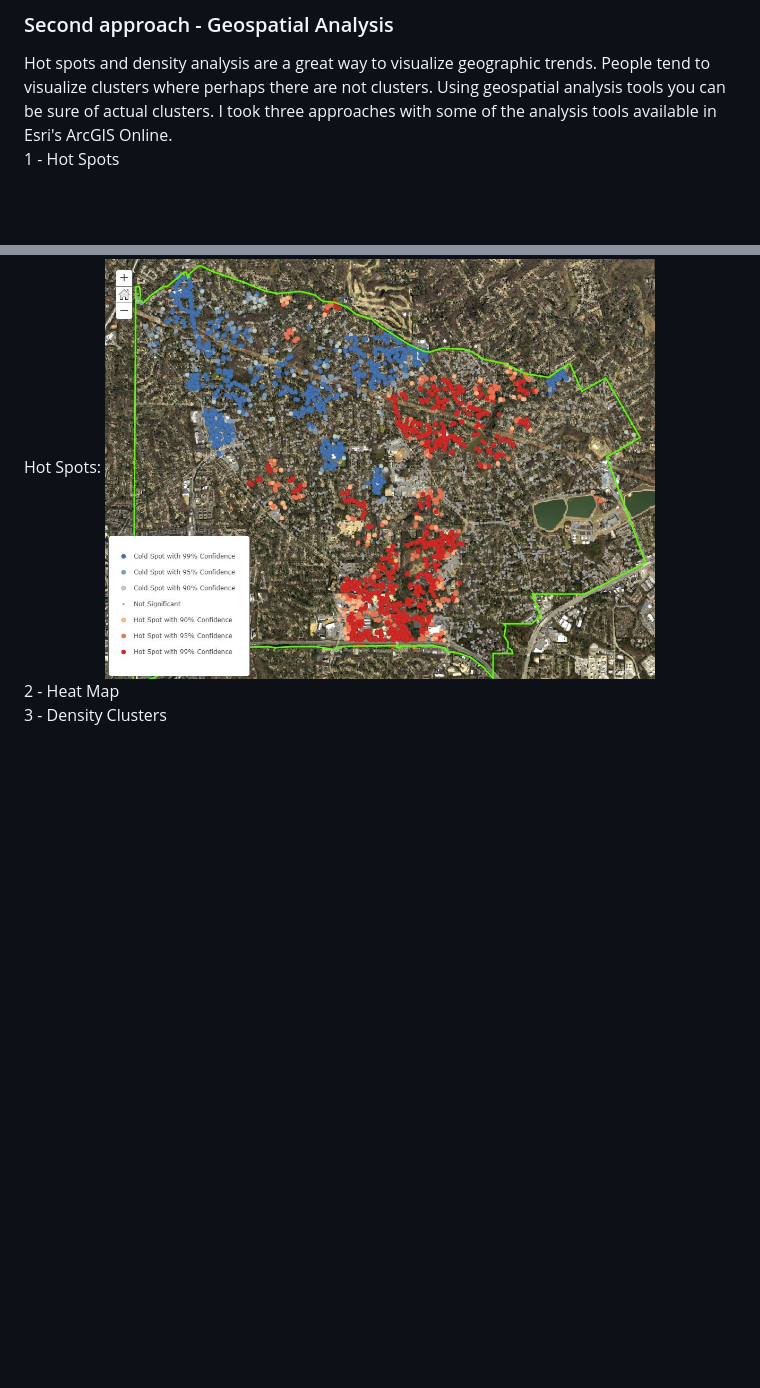
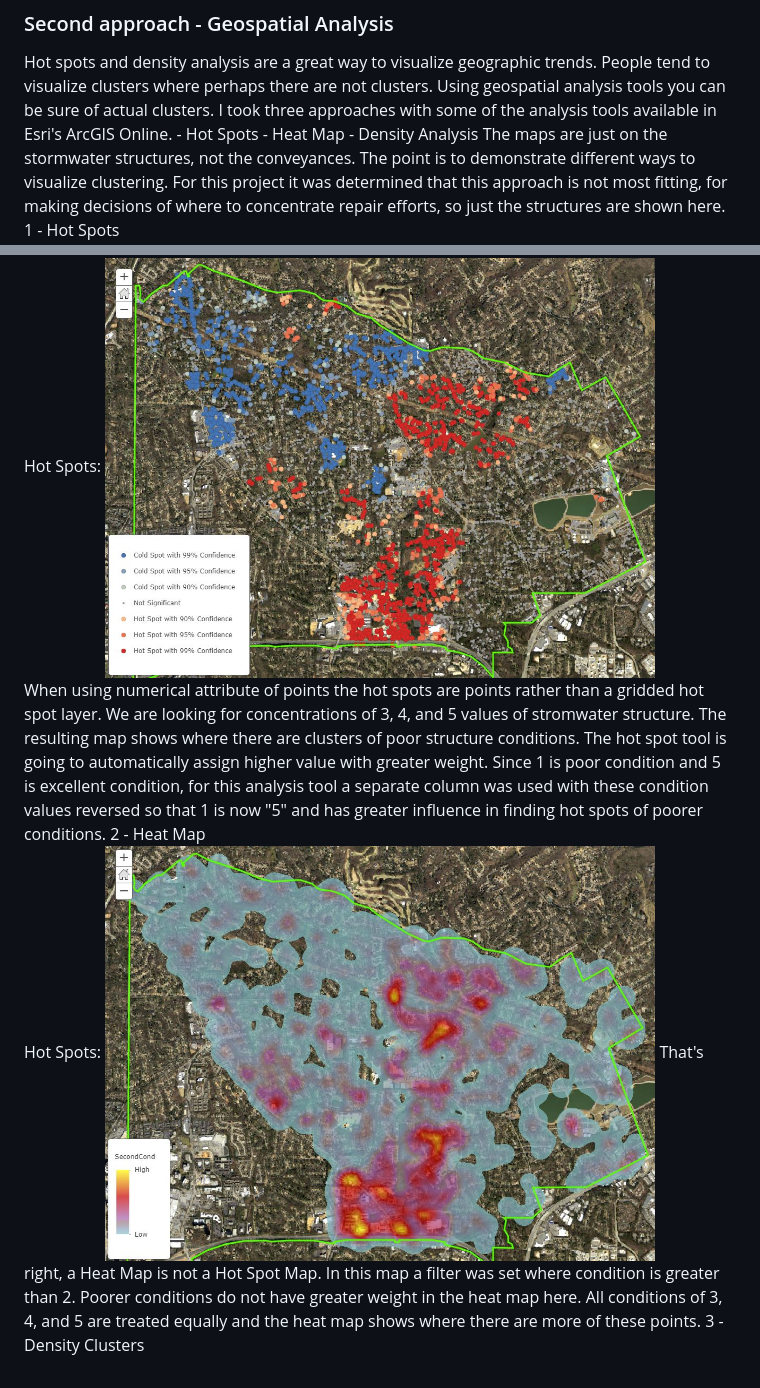
Before and after one commit to akell47/GIS, a Markdown page: stormwatercond.md, 2 parts joined by grey strips. GitHub-like rendering; pictures changed too: images/HeatMap.JPG (added); blank space fills up the shorter version.

Commit message:
heat map

```diff
--- a/stormwatercond.md
+++ b/stormwatercond.md
@@ -78,10 +78,20 @@ width="550" height="300"/>
 ### Second approach - Geospatial Analysis
 <p>
 Hot spots and density analysis are a great way to visualize geographic trends.  People tend to visualize clusters where perhaps there are not clusters. Using geospatial analysis tools you can be sure of actual clusters.
-I took three approaches with some of the analysis tools available in Esri's ArcGIS Online. <br>
+I took three approaches with some of the analysis tools available in Esri's ArcGIS Online.
+- Hot Spots
+- Heat Map
+- Density Analysis
+The maps are just on the stormwater structures, not the conveyances.  The point is to demonstrate different ways to visualize clustering.  For this project it was determined that this approach is not most fitting, for making decisions of where to concentrate repair efforts, so just the structures are shown here.
+ <br>
 1 - Hot Spots <br>
 Hot Spots: <img src="https://github.com/akell47/GIS/blob/master/images/HotSpots.JPG"
 width="550" height="400"/> <br>
+When using numerical attribute of points the hot spots are points rather than a gridded hot spot layer.  We are looking for concentrations of 3, 4, and 5 values of stromwater structure. The resulting map shows where there are clusters of poor structure conditions. The hot spot tool is going to automatically assign higher value with greater weight.  Since 1 is poor condition and 5 is excellent condition, for this analysis tool a separate column was used with these condition values reversed so that 1 is now "5" and has greater influence in finding hot spots of poorer conditions.
 2 - Heat Map <br>
+Hot Spots: <img src="https://github.com/akell47/GIS/blob/master/images/HeatMap.JPG"
+width="550" height="400"/>
+That's right, a Heat Map is not a Hot Spot Map. In this map a filter was set where condition is greater than 2.  Poorer conditions do not have greater weight in the heat map here. All conditions of 3, 4, and 5 are treated equally and the heat map shows where there are more of these points.
 3 - Density Clusters <br>
+
 </p>
```
